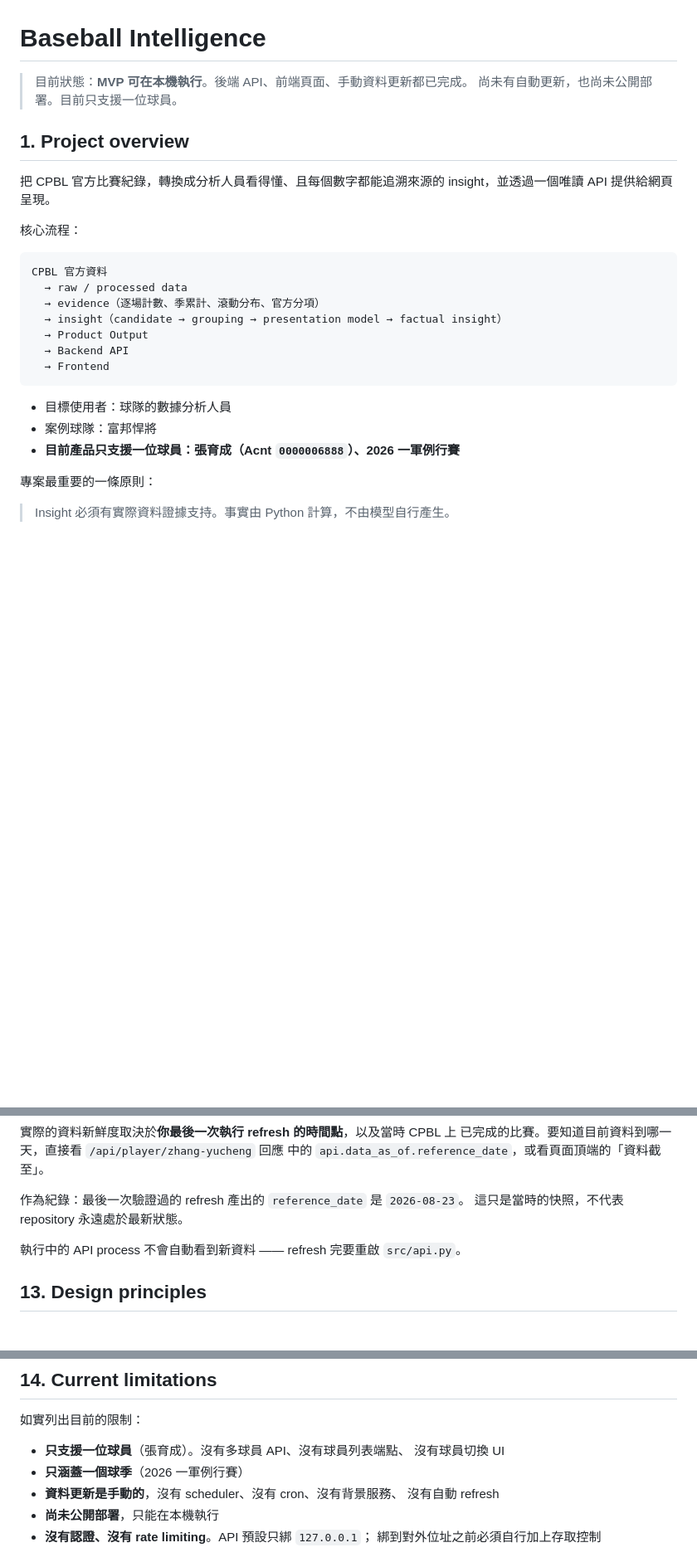
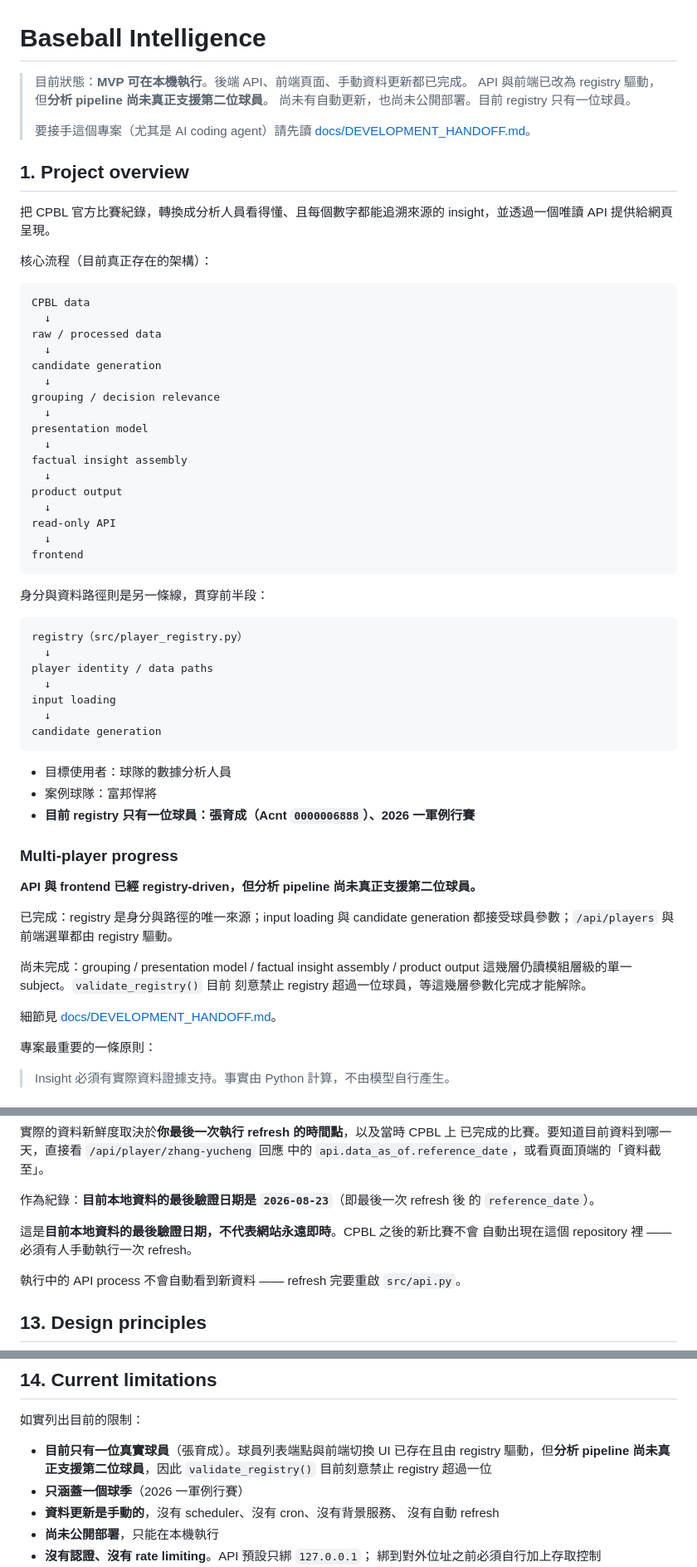
Before and after one commit to zhanghsun/baseball-intelligence, a Markdown page: README.md, 3 parts joined by grey strips. Shown at 83% size. Rendered like a GitHub page; blank space fills up the shorter version.

Commit message:
docs: finalize project handoff checkpoint

````diff
--- a/README.md
+++ b/README.md
@@ -1,28 +1,67 @@
 # Baseball Intelligence
 
 > 目前狀態：**MVP 可在本機執行**。後端 API、前端頁面、手動資料更新都已完成。
-> 尚未有自動更新，也尚未公開部署。目前只支援一位球員。
+> API 與前端已改為 registry 驅動，但**分析 pipeline 尚未真正支援第二位球員**。
+> 尚未有自動更新，也尚未公開部署。目前 registry 只有一位球員。
+>
+> 要接手這個專案（尤其是 AI coding agent）請先讀
+> [docs/DEVELOPMENT_HANDOFF.md](docs/DEVELOPMENT_HANDOFF.md)。
 
 ## 1. Project overview
 
 把 CPBL 官方比賽紀錄，轉換成分析人員看得懂、且每個數字都能追溯來源的
 insight，並透過一個唯讀 API 提供給網頁呈現。
 
-核心流程：
+核心流程（目前真正存在的架構）：
 
 ```
-CPBL 官方資料
-  → raw / processed data
-  → evidence（逐場計數、季累計、滾動分布、官方分項）
-  → insight（candidate → grouping → presentation model → factual insight）
-  → Product Output
-  → Backend API
-  → Frontend
+CPBL data
+  ↓
+raw / processed data
+  ↓
+candidate generation
+  ↓
+grouping / decision relevance
+  ↓
+presentation model
+  ↓
+factual insight assembly
+  ↓
+product output
+  ↓
+read-only API
+  ↓
+frontend
+```
+
+身分與資料路徑則是另一條線，貫穿前半段：
+
+```
+registry（src/player_registry.py）
+  ↓
+player identity / data paths
+  ↓
+input loading
+  ↓
+candidate generation
 ```
 
 - 目標使用者：球隊的數據分析人員
 - 案例球隊：富邦悍將
-- **目前產品只支援一位球員：張育成（Acnt `0000006888`）、2026 一軍例行賽**
+- **目前 registry 只有一位球員：張育成（Acnt `0000006888`）、2026 一軍例行賽**
+
+### Multi-player progress
+
+**API 與 frontend 已經 registry-driven，但分析 pipeline 尚未真正支援第二位球員。**
+
+已完成：registry 是身分與路徑的唯一來源；input loading 與 candidate generation
+都接受球員參數；`/api/players` 與前端選單都由 registry 驅動。
+
+尚未完成：grouping / presentation model / factual insight assembly /
+product output 這幾層仍讀模組層級的單一 subject。`validate_registry()` 目前
+刻意禁止 registry 超過一位球員，等這幾層參數化完成才能解除。
+
+細節見 [docs/DEVELOPMENT_HANDOFF.md](docs/DEVELOPMENT_HANDOFF.md)。
 
 專案最重要的一條原則：
 
@@ -309,8 +372,11 @@ HTTP `Date` header。
 已完成的比賽。要知道目前資料到哪一天，直接看 `/api/player/zhang-yucheng` 回應
 中的 `api.data_as_of.reference_date`，或看頁面頂端的「資料截至」。
 
-作為紀錄：最後一次驗證過的 refresh 產出的 `reference_date` 是 `2026-08-23`。
-這只是當時的快照，不代表 repository 永遠處於最新狀態。
+作為紀錄：**目前本地資料的最後驗證日期是 `2026-08-23`**（即最後一次 refresh 後
+的 `reference_date`）。
+
+這是**目前本地資料的最後驗證日期，不代表網站永遠即時**。CPBL 之後的新比賽不會
+自動出現在這個 repository 裡 —— 必須有人手動執行一次 refresh。
 
 執行中的 API process 不會自動看到新資料 —— refresh 完要重啟 `src/api.py`。
 
@@ -337,8 +403,9 @@ HTTP `Date` header。
 
 如實列出目前的限制：
 
-- **只支援一位球員**（張育成）。沒有多球員 API、沒有球員列表端點、
-  沒有球員切換 UI
+- **目前只有一位真實球員**（張育成）。球員列表端點與前端切換 UI 已存在且由
+  registry 驅動，但**分析 pipeline 尚未真正支援第二位球員**，因此
+  `validate_registry()` 目前刻意禁止 registry 超過一位
 - **只涵蓋一個球季**（2026 一軍例行賽）
 - **資料更新是手動的**，沒有 scheduler、沒有 cron、沒有背景服務、
   沒有自動 refresh
````
Also changed, not shown: other parts of README.md (+41 -15 lines), docs/DEVELOPMENT_HANDOFF.md (added, +451 -0 lines).
